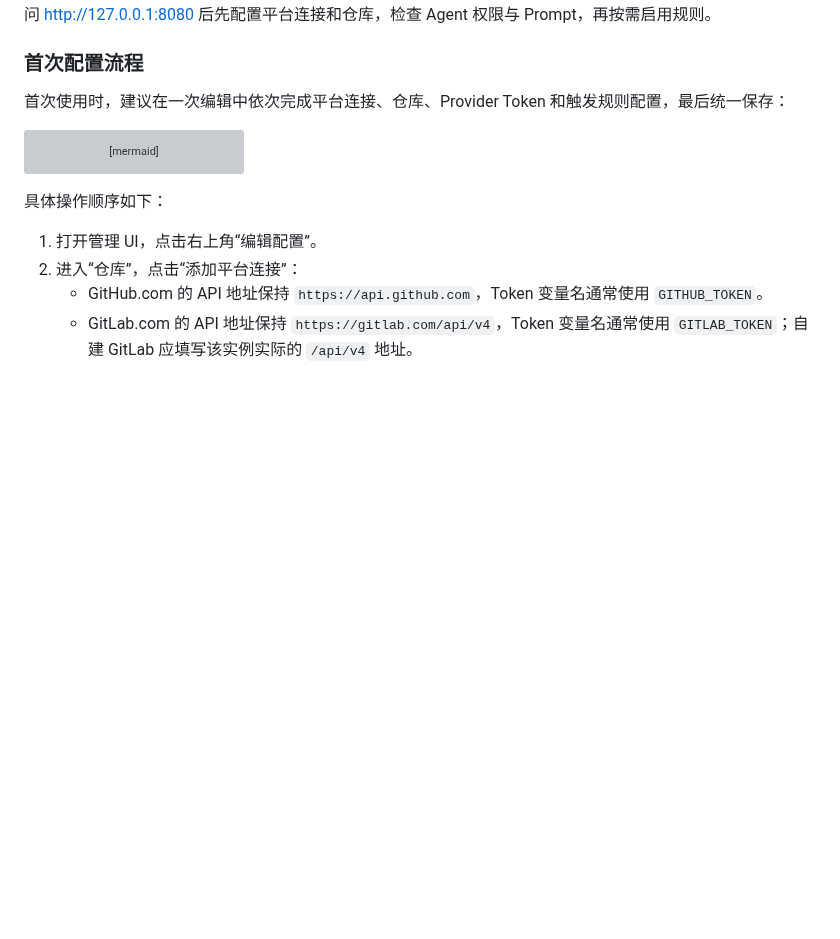
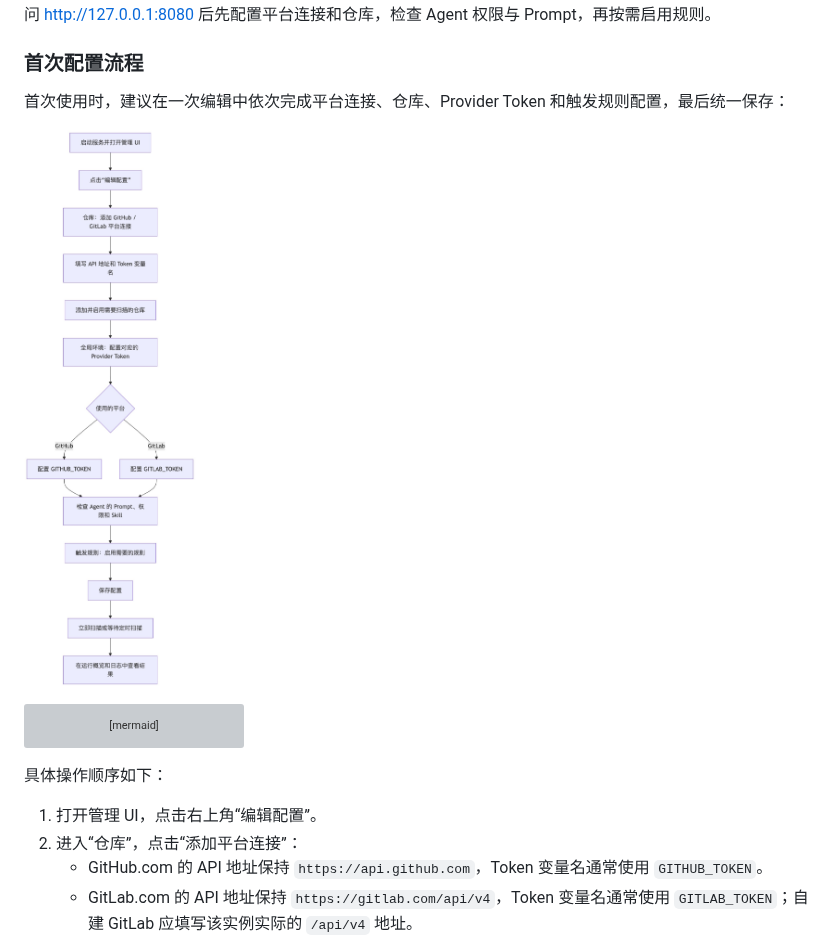
Before and after one commit to SenseTime-FVG/teamwork_review_agents, a Markdown page: README.md, the part around the change. GitHub-like rendering; pictures changed too: docs/img.png (added); blank space fills up the shorter version; grey boxes are pictures that could not be loaded.

Commit message:
docs(readme): 添加管理界面配置流程图

````diff
--- a/README.md
+++ b/README.md
@@ -34,6 +34,8 @@ teamwork-review-agents start
 ### 首次配置流程
 
 首次使用时，建议在一次编辑中依次完成平台连接、仓库、Provider Token 和触发规则配置，最后统一保存：
+
+![](docs/img.png)
 
 ```mermaid
 flowchart TD
````
